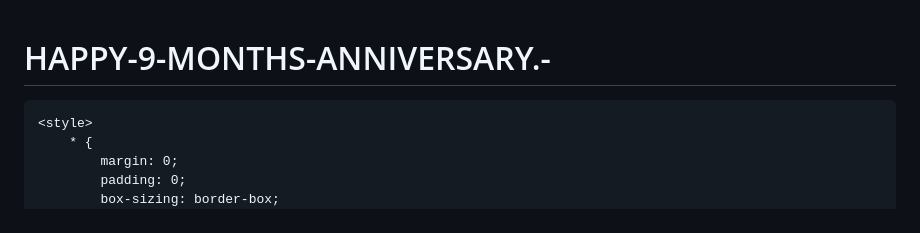
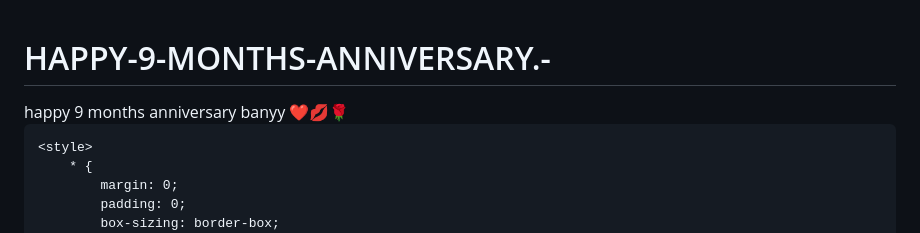
Before and after one commit to naivedhyasoni6-dot/HAPPY-9-MONTHS-ANNIVERSARY.-, a Markdown page: README.md, the part around the change. Rendered like a GitHub page.

```diff
--- a/README.md
+++ b/README.md
@@ -1,5 +1,5 @@
 # HAPPY-9-MONTHS-ANNIVERSARY.-
-<!DOCTYPE html>
+<!DOCTYPE html> happy 9 months anniversary banyy ❤️💋🌹
 <html lang="hi">
 <head>
     <meta charset="UTF-8">
```
